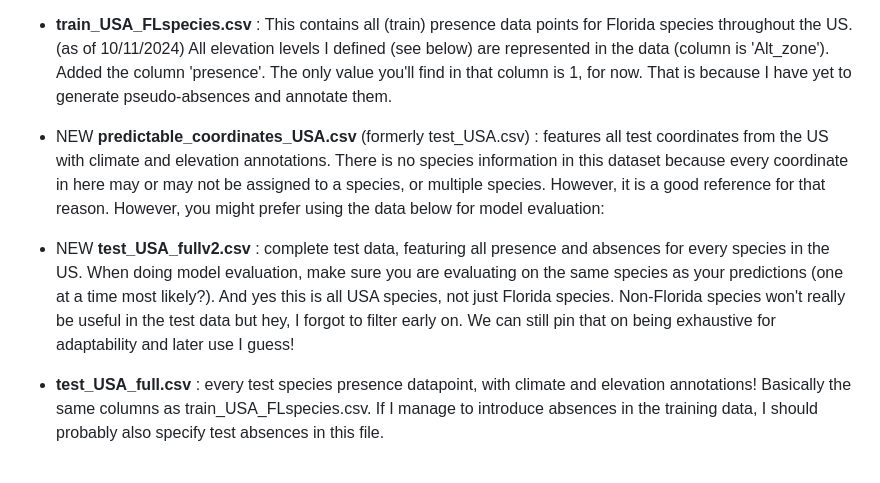
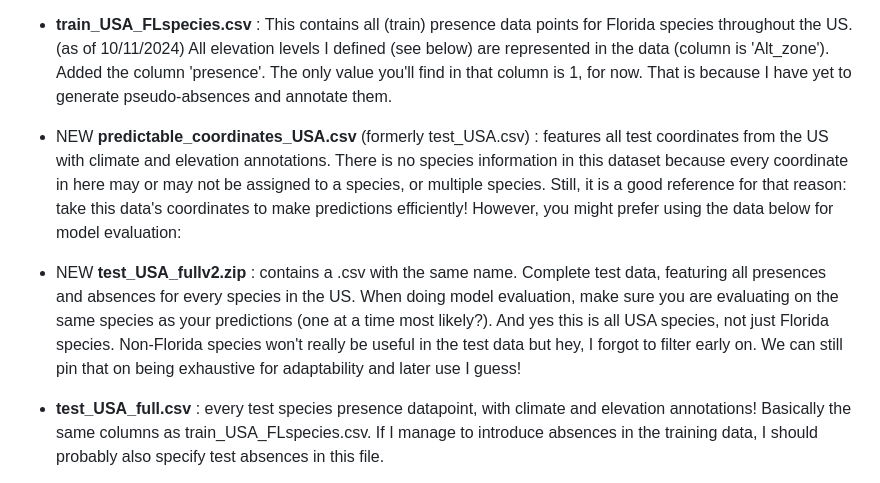
Before and after one commit to gabin-rousseau/aml-species, a Markdown page: data/readme.md, the part around the change. GitHub-like rendering.

Commit message:
Update data readme.md again

```diff
--- a/data/readme.md
+++ b/data/readme.md
@@ -7,9 +7,9 @@
 
 - **train_USA_FLspecies.csv** : This contains all (train) presence data points for Florida species throughout the US. (as of 10/11/2024) All elevation levels I defined (see below) are represented in the data (column is 'Alt_zone'). Added the column 'presence'. The only value you'll find in that column is 1, for now. That is because I have yet to generate pseudo-absences and annotate them.
 
-- NEW **predictable_coordinates_USA.csv** (formerly test_USA.csv) : features all test coordinates from the US with climate and elevation annotations. There is no species information in this dataset because every coordinate in here may or may not be assigned to a species, or multiple species. However, it is a good reference for that reason. However, you might prefer using the data below for model evaluation:
+- NEW **predictable_coordinates_USA.csv** (formerly test_USA.csv) : features all test coordinates from the US with climate and elevation annotations. There is no species information in this dataset because every coordinate in here may or may not be assigned to a species, or multiple species. Still, it is a good reference for that reason: take this data's coordinates to make predictions efficiently! However, you might prefer using the data below for model evaluation:
 
-- NEW **test_USA_fullv2.csv** : complete test data, featuring all presence and absences for every species in the US. When doing model evaluation, make sure you are evaluating on the same species as your predictions (one at a time most likely?). And yes this is all USA species, not just Florida species. Non-Florida species won't really be useful in the test data but hey, I forgot to filter early on. We can still pin that on being exhaustive for adaptability and later use I guess!
+- NEW **test_USA_fullv2.zip** : contains a .csv with the same name. Complete test data, featuring all presences and absences for every species in the US. When doing model evaluation, make sure you are evaluating on the same species as your predictions (one at a time most likely?). And yes this is all USA species, not just Florida species. Non-Florida species won't really be useful in the test data but hey, I forgot to filter early on. We can still pin that on being exhaustive for adaptability and later use I guess!
 
 - **test_USA_full.csv** : every test species presence datapoint, with climate and elevation annotations! Basically the same columns as train_USA_FLspecies.csv. If I manage to introduce absences in the training data, I should probably also specify test absences in this file.
 
```
